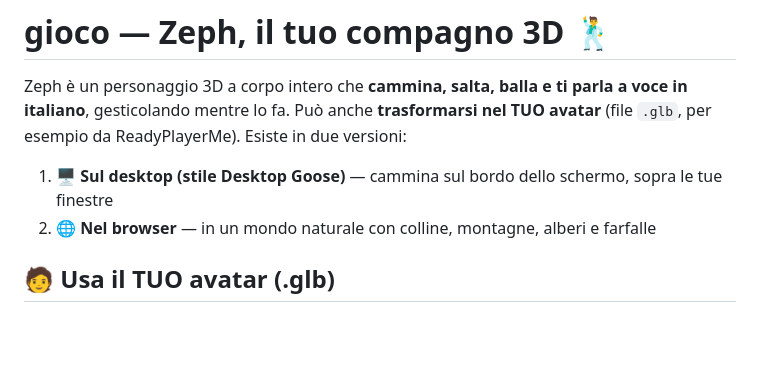
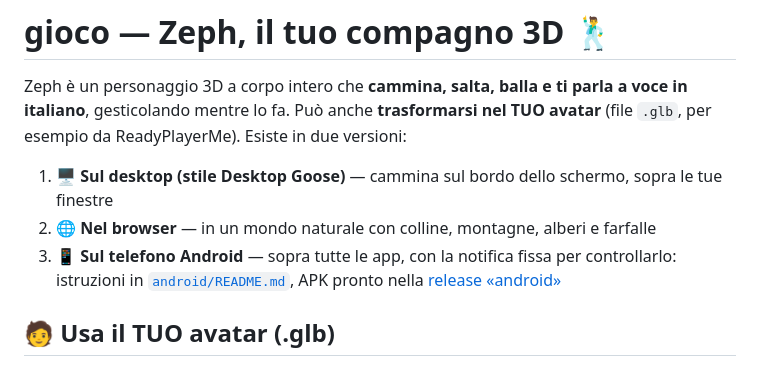
Before and after one commit to maikbarre2401-svg/gioco, a Markdown page: README.md, the part around the change. GitHub-like rendering; blank space fills up the shorter version.

Commit message:
README: link alla versione Android e all'APK pronto
Co-Authored-By: Claude Opus 5.5 <noreply@anthropic.com>
Claude-Session: https://claude.ai/code/session_0127deqfvW2tUirDB9mKRTjm

```diff
--- a/README.md
+++ b/README.md
@@ -4,6 +4,7 @@ Zeph è un personaggio 3D a corpo intero che **cammina, salta, balla e ti parla
 
 1. **🖥️ Sul desktop (stile Desktop Goose)** — cammina sul bordo dello schermo, sopra le tue finestre
 2. **🌐 Nel browser** — in un mondo naturale con colline, montagne, alberi e farfalle
+3. **📱 Sul telefono Android** — sopra tutte le app, con la notifica fissa per controllarlo: istruzioni in [`android/README.md`](android/README.md), APK pronto nella [release «android»](https://github.com/maikbarre2401-svg/gioco/releases/tag/android)
 
 ## 🧑 Usa il TUO avatar (.glb)
 
```
